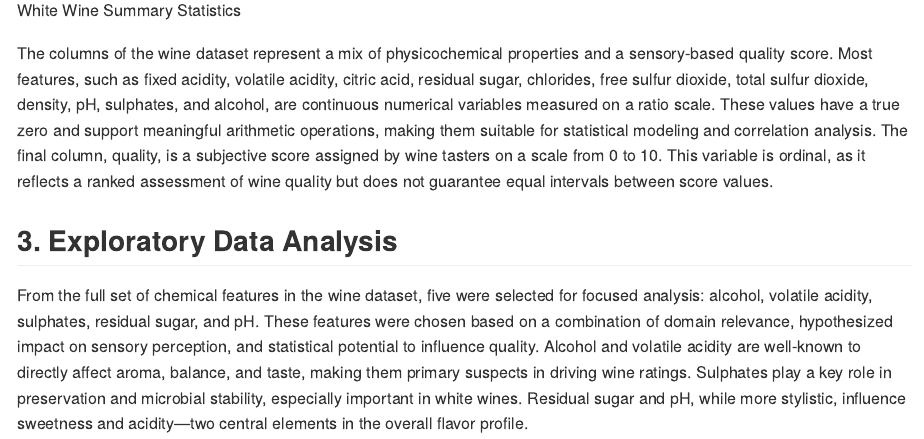
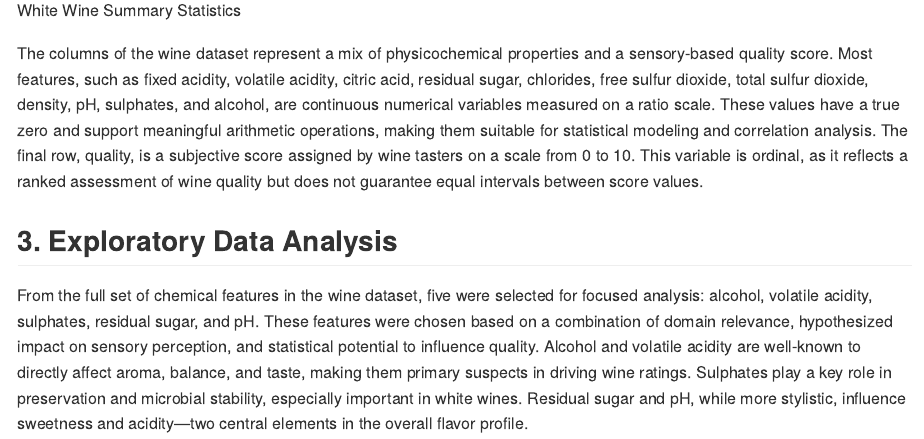
Before and after one commit to otienomaurice1/Exploratory_Data_Analysis, an R Markdown document (EDA.Rmd): the page in a window 1100 px wide, from 2770 px down. Rendered offline with R 4.5, knitr and Pandoc, with nearby package versions.

Commit message:
LAST VERSION  UPDATED

```diff
--- a/EDA.Rmd
+++ b/EDA.Rmd
@@ -111,7 +111,7 @@ kable(get_summary_table(white_wine), caption = "White Wine Summary Statistics",
 
 
 
- The columns of the wine dataset represent a mix of physicochemical properties and a sensory-based quality score. Most features, such as fixed acidity, volatile acidity, citric acid, residual sugar, chlorides, free sulfur dioxide, total sulfur dioxide, density, pH, sulphates, and alcohol, are continuous numerical variables measured on a ratio scale. These values have a true zero and support meaningful arithmetic operations, making them suitable for statistical modeling and correlation analysis. The final column, quality, is a subjective score assigned by wine tasters on a scale from 0 to 10. This variable is ordinal, as it reflects a ranked assessment of wine quality but does not guarantee equal intervals between score values.
+ The columns of the wine dataset represent a mix of physicochemical properties and a sensory-based quality score. Most features, such as fixed acidity, volatile acidity, citric acid, residual sugar, chlorides, free sulfur dioxide, total sulfur dioxide, density, pH, sulphates, and alcohol, are continuous numerical variables measured on a ratio scale. These values have a true zero and support meaningful arithmetic operations, making them suitable for statistical modeling and correlation analysis. The final row, quality, is a subjective score assigned by wine tasters on a scale from 0 to 10. This variable is ordinal, as it reflects a ranked assessment of wine quality but does not guarantee equal intervals between score values.
 
 
 
```
Also changed, not shown: EDA.md (added).
